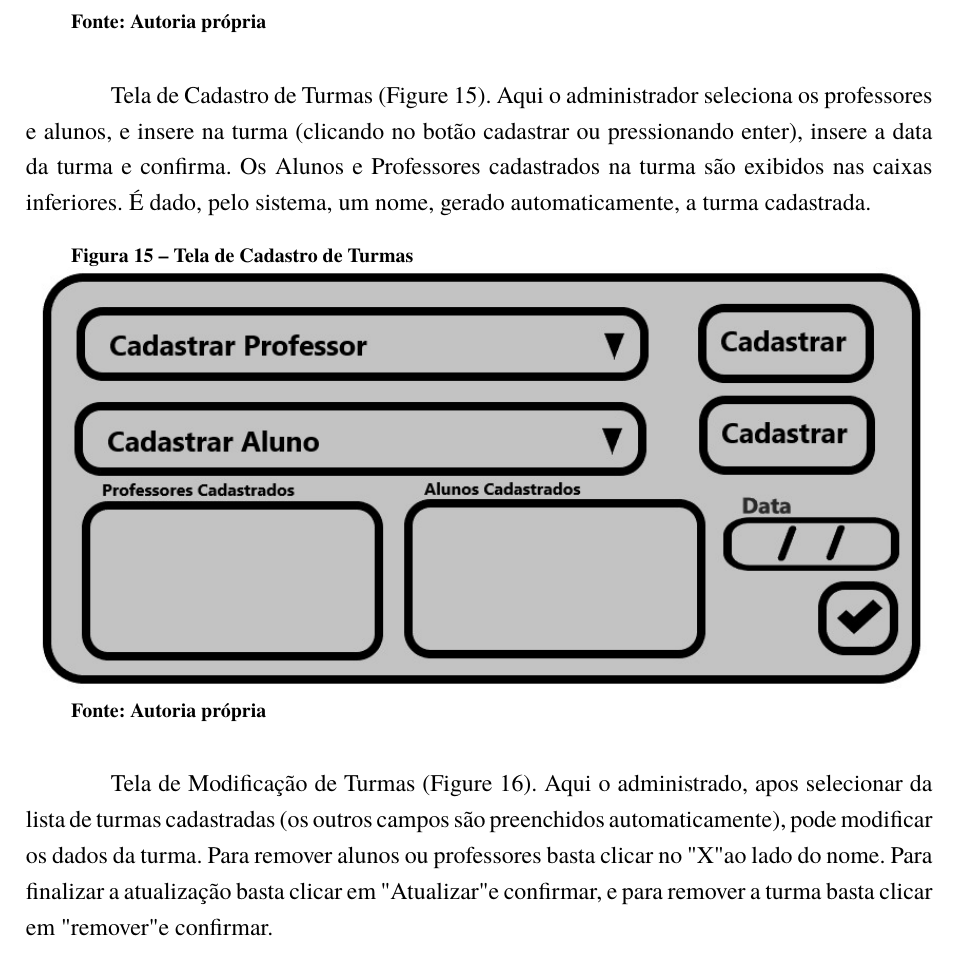
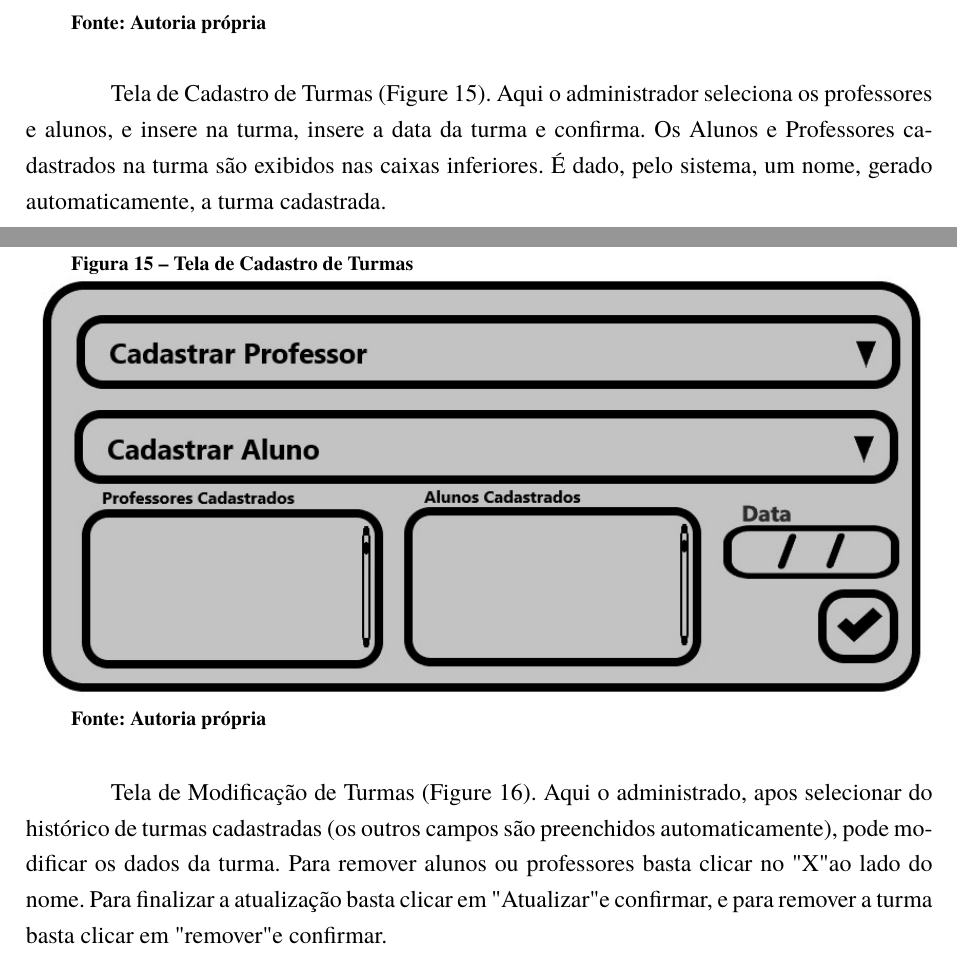
Before and after one commit to jeffersonjpr/projeto-final-APOO, a LaTeX document (modeloDAINF.tex): part of page 16 of 19 before the commit and two parts of pages 16 and 17 of 19 after it, the two joined at a grey line, cut so that both start at the same text. Compiled offline with pdfLaTeX.

Commit message:
Atualizando algumas fotos e descrições das fotos
Modificação no texto descritivo
Modificação de fotos (admin e professor)
Modificação dos textos descritivos de fotos dos alunos

```diff
--- a/modeloDAINF.tex
+++ b/modeloDAINF.tex
@@ -369,7 +369,7 @@ placement=tbhp,
             \label{fig:13.2}
         \end{figure}
 
-        Tela de Cadastro de Turmas (\fref{fig:14}). Aqui o administrador seleciona os professores e alunos, e insere na turma (clicando no botão cadastrar ou pressionando enter), insere a data da turma e confirma. Os Alunos e Professores cadastrados na turma são exibidos nas caixas inferiores. É dado, pelo sistema, um nome, gerado automaticamente, a turma cadastrada.
+        Tela de Cadastro de Turmas (\fref{fig:14}). Aqui o administrador seleciona os professores e alunos, e insere na turma, insere a data da turma e confirma. Os Alunos e Professores cadastrados na turma são exibidos nas caixas inferiores. É dado, pelo sistema, um nome, gerado automaticamente, a turma cadastrada.
 
         \begin{figure}[H]
             \centering
@@ -380,7 +380,7 @@ placement=tbhp,
             \label{fig:14}
         \end{figure}
 
-        Tela de Modificação de Turmas (\fref{fig:15}). Aqui o administrado, apos selecionar da lista de turmas cadastradas (os outros campos são preenchidos automaticamente), pode modificar os dados da turma. Para remover alunos ou professores basta clicar no "X" ao lado do nome. Para finalizar a atualização basta clicar em "Atualizar" e confirmar, e para remover a turma basta clicar em "remover" e confirmar.
+        Tela de Modificação de Turmas (\fref{fig:15}). Aqui o administrado, apos selecionar do histórico de turmas cadastradas (os outros campos são preenchidos automaticamente), pode modificar os dados da turma. Para remover alunos ou professores basta clicar no "X" ao lado do nome. Para finalizar a atualização basta clicar em "Atualizar" e confirmar, e para remover a turma basta clicar em "remover" e confirmar.
         \begin{figure}[H]
             \centering
             \captionsetup{width=0.9\textwidth}
```
Also changed, not shown: fotos/10.jpg, fotos/11.jpg, fotos/14.jpg, fotos/15.jpg, fotos/5.jpg, fotos/7.jpg, fotos/8.jpg, fotos/9.jpg, fotos/Diagrama.png (added), modeloDAINF.tex (6 more changed lines).
